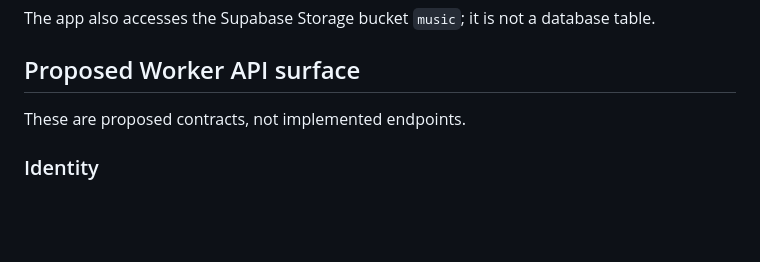
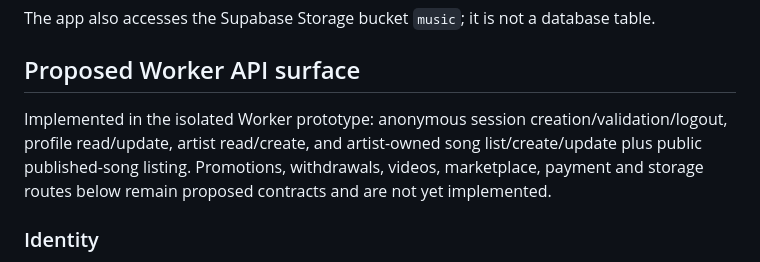
Before and after one commit to Artistlvelup/Artist-level-up, a Markdown page: migrations/d1/V101_D1_API_AND_AUTHORIZATION_MAP.md, the part around the change. Rendered like a GitHub page; blank space fills up the shorter version.

Commit message:
Update V101 migration map with implemented profile artist and song APIs

```diff
--- a/migrations/d1/V101_D1_API_AND_AUTHORIZATION_MAP.md
+++ b/migrations/d1/V101_D1_API_AND_AUTHORIZATION_MAP.md
@@ -19,7 +19,7 @@ The app also accesses the Supabase Storage bucket `music`; it is not a database
 
 ## Proposed Worker API surface
 
-These are proposed contracts, not implemented endpoints.
+Implemented in the isolated Worker prototype: anonymous session creation/validation/logout, profile read/update, artist read/create, and artist-owned song list/create/update plus public published-song listing. Promotions, withdrawals, videos, marketplace, payment and storage routes below remain proposed contracts and are not yet implemented.
 
 ### Identity
 - `POST /auth/anonymous`: create anonymous identity and opaque session.
```
